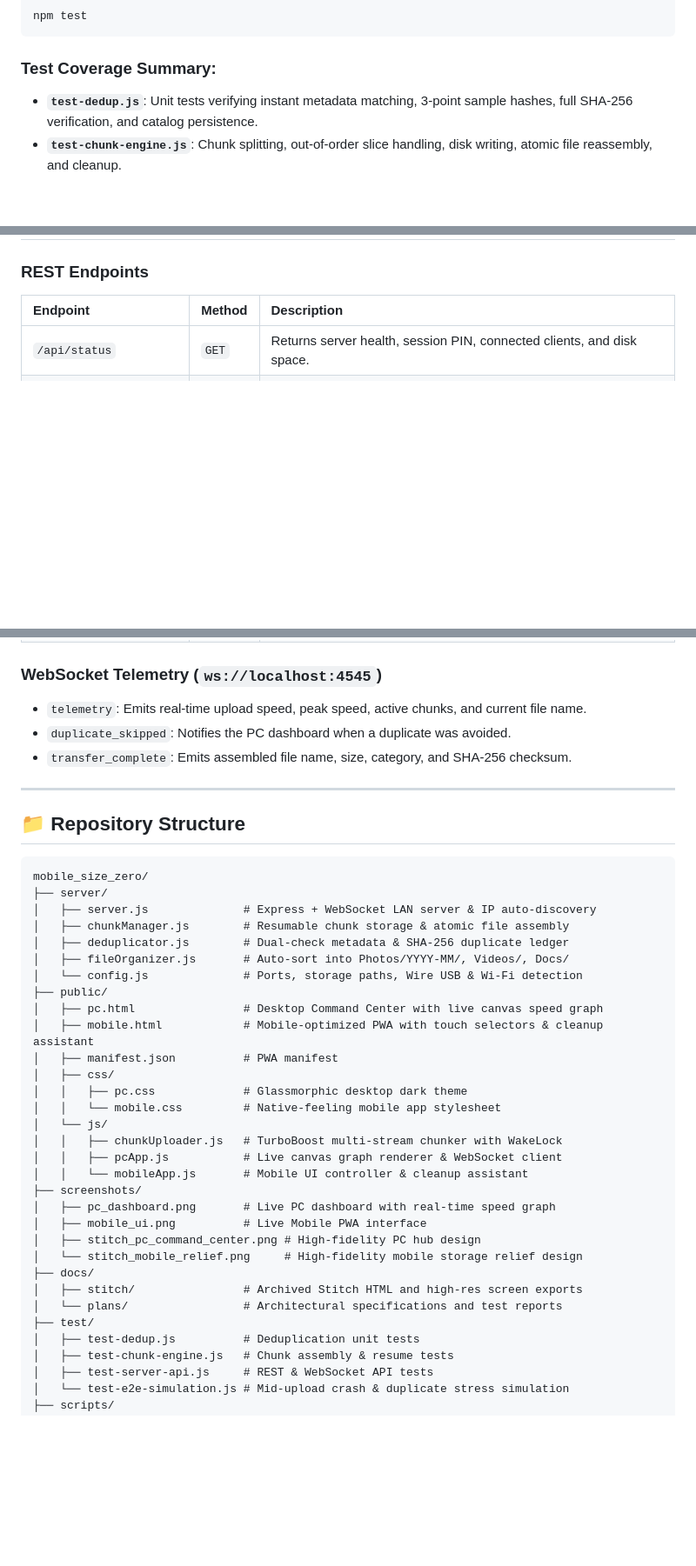
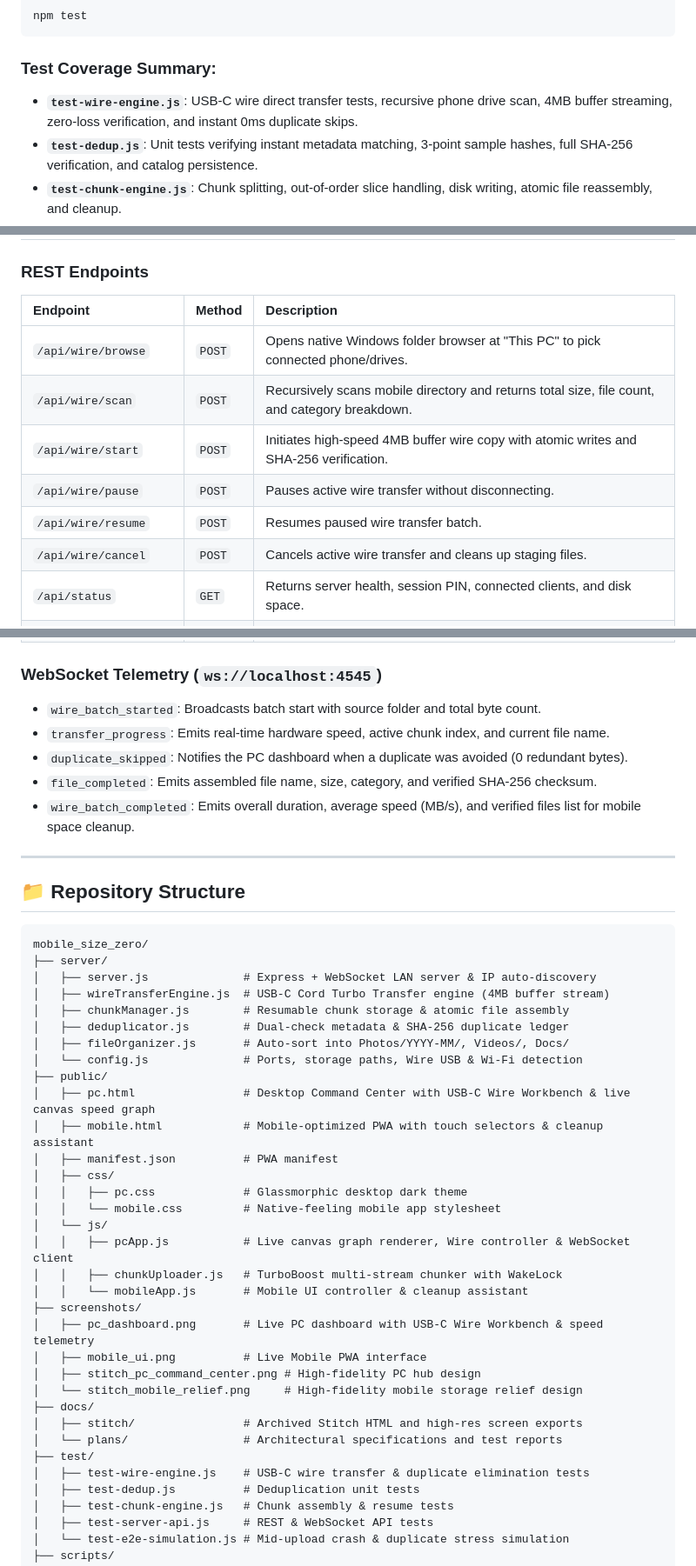
Before and after one commit to 37OMKAR/mobile_size_zero, a Markdown page: README.md, 3 parts joined by grey strips. Shown at 87% size. Rendered like a GitHub page; blank space fills up the shorter version.

````diff
--- a/README.md
+++ b/README.md
@@ -263,6 +292,7 @@ npm test
 ```
 
 ### Test Coverage Summary:
+- **`test-wire-engine.js`**: USB-C wire direct transfer tests, recursive phone drive scan, 4MB buffer streaming, zero-loss verification, and instant 0ms duplicate skips.
 - **`test-dedup.js`**: Unit tests verifying instant metadata matching, 3-point sample hashes, full SHA-256 verification, and catalog persistence.
 - **`test-chunk-engine.js`**: Chunk splitting, out-of-order slice handling, disk writing, atomic file reassembly, and cleanup.
 - **`test-server-api.js`**: Complete REST API endpoints, binary chunk uploads, session PIN security, and WebSocket telemetry events.
@@ -275,6 +305,12 @@ npm test
 ### REST Endpoints
 | Endpoint | Method | Description |
 | :--- | :--- | :--- |
+| `/api/wire/browse` | `POST` | Opens native Windows folder browser at "This PC" to pick connected phone/drives. |
+| `/api/wire/scan` | `POST` | Recursively scans mobile directory and returns total size, file count, and category breakdown. |
+| `/api/wire/start` | `POST` | Initiates high-speed 4MB buffer wire copy with atomic writes and SHA-256 verification. |
+| `/api/wire/pause` | `POST` | Pauses active wire transfer without disconnecting. |
+| `/api/wire/resume` | `POST` | Resumes paused wire transfer batch. |
+| `/api/wire/cancel` | `POST` | Cancels active wire transfer and cleans up staging files. |
 | `/api/status` | `GET` | Returns server health, session PIN, connected clients, and disk space. |
 | `/api/verify-duplicate` | `POST` | Pre-flight check with file metadata to determine if upload is needed. |
 | `/api/check-chunks` | `GET` | Returns an array of chunk indexes already written to disk for resume. |
@@ -283,9 +319,11 @@ npm test
 | `/api/scan-duplicates` | `POST` | Batch inspects a list of mobile files and returns backup status. |
 
 ### WebSocket Telemetry (`ws://localhost:4545`)
-- `telemetry`: Emits real-time upload speed, peak speed, active chunks, and current file name.
-- `duplicate_skipped`: Notifies the PC dashboard when a duplicate was avoided.
-- `transfer_complete`: Emits assembled file name, size, category, and SHA-256 checksum.
+- `wire_batch_started`: Broadcasts batch start with source folder and total byte count.
+- `transfer_progress`: Emits real-time hardware speed, active chunk index, and current file name.
+- `duplicate_skipped`: Notifies the PC dashboard when a duplicate was avoided (0 redundant bytes).
+- `file_completed`: Emits assembled file name, size, category, and verified SHA-256 checksum.
+- `wire_batch_completed`: Emits overall duration, average speed (MB/s), and verified files list for mobile space cleanup.
 
 ---
 
@@ -295,23 +333,24 @@ npm test
 mobile_size_zero/
 ├── server/
 │   ├── server.js              # Express + WebSocket LAN server & IP auto-discovery
+│   ├── wireTransferEngine.js  # USB-C Cord Turbo Transfer engine (4MB buffer stream)
 │   ├── chunkManager.js        # Resumable chunk storage & atomic file assembly
 │   ├── deduplicator.js        # Dual-check metadata & SHA-256 duplicate ledger
 │   ├── fileOrganizer.js       # Auto-sort into Photos/YYYY-MM/, Videos/, Docs/
 │   └── config.js              # Ports, storage paths, Wire USB & Wi-Fi detection
 ├── public/
-│   ├── pc.html                # Desktop Command Center with live canvas speed graph
+│   ├── pc.html                # Desktop Command Center with USB-C Wire Workbench & live canvas speed graph
 │   ├── mobile.html            # Mobile-optimized PWA with touch selectors & cleanup assistant
 │   ├── manifest.json          # PWA manifest
 │   ├── css/
 │   │   ├── pc.css             # Glassmorphic desktop dark theme
 │   │   └── mobile.css         # Native-feeling mobile app stylesheet
 │   └── js/
+│   │   ├── pcApp.js           # Live canvas graph renderer, Wire controller & WebSocket client
 │   │   ├── chunkUploader.js   # TurboBoost multi-stream chunker with WakeLock
-│   │   ├── pcApp.js           # Live canvas graph renderer & WebSocket client
 │   │   └── mobileApp.js       # Mobile UI controller & cleanup assistant
 ├── screenshots/
-│   ├── pc_dashboard.png       # Live PC dashboard with real-time speed graph
+│   ├── pc_dashboard.png       # Live PC dashboard with USB-C Wire Workbench & speed telemetry
 │   ├── mobile_ui.png          # Live Mobile PWA interface
 │   ├── stitch_pc_command_center.png # High-fidelity PC hub design
 │   └── stitch_mobile_relief.png     # High-fidelity mobile storage relief design
@@ -319,6 +358,7 @@ mobile_size_zero/
 │   ├── stitch/                # Archived Stitch HTML and high-res screen exports
 │   └── plans/                 # Architectural specifications and test reports
 ├── test/
+│   ├── test-wire-engine.js    # USB-C wire transfer & duplicate elimination tests
 │   ├── test-dedup.js          # Deduplication unit tests
 │   ├── test-chunk-engine.js   # Chunk assembly & resume tests
 │   ├── test-server-api.js     # REST & WebSocket API tests
````
Also changed, not shown: other parts of README.md (+36 -7 lines), screenshots/pc_dashboard.png, 6 other files.
